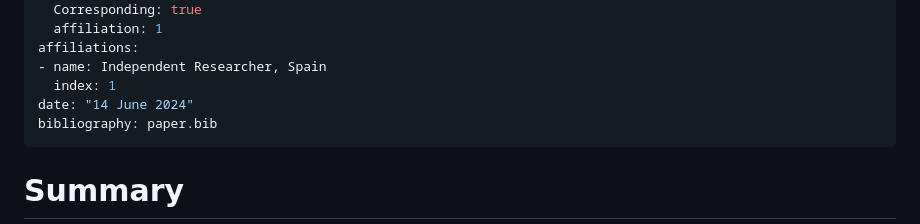
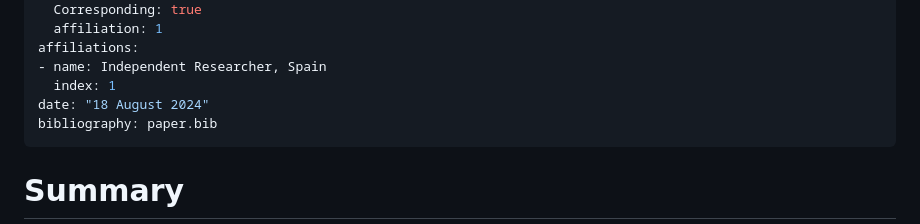
Before and after one commit to bjmt/universalmotif, a Markdown page: paper.md, the part around one of its changes. GitHub-like rendering.

```diff
--- a/paper.md
+++ b/paper.md
@@ -13,7 +13,7 @@ authors:
 affiliations:
 - name: Independent Researcher, Spain
   index: 1
-date: "14 June 2024"
+date: "18 August 2024"
 bibliography: paper.bib
 ---
 
```
Also changed, not shown: other parts of paper.md (+2 -2 lines).
